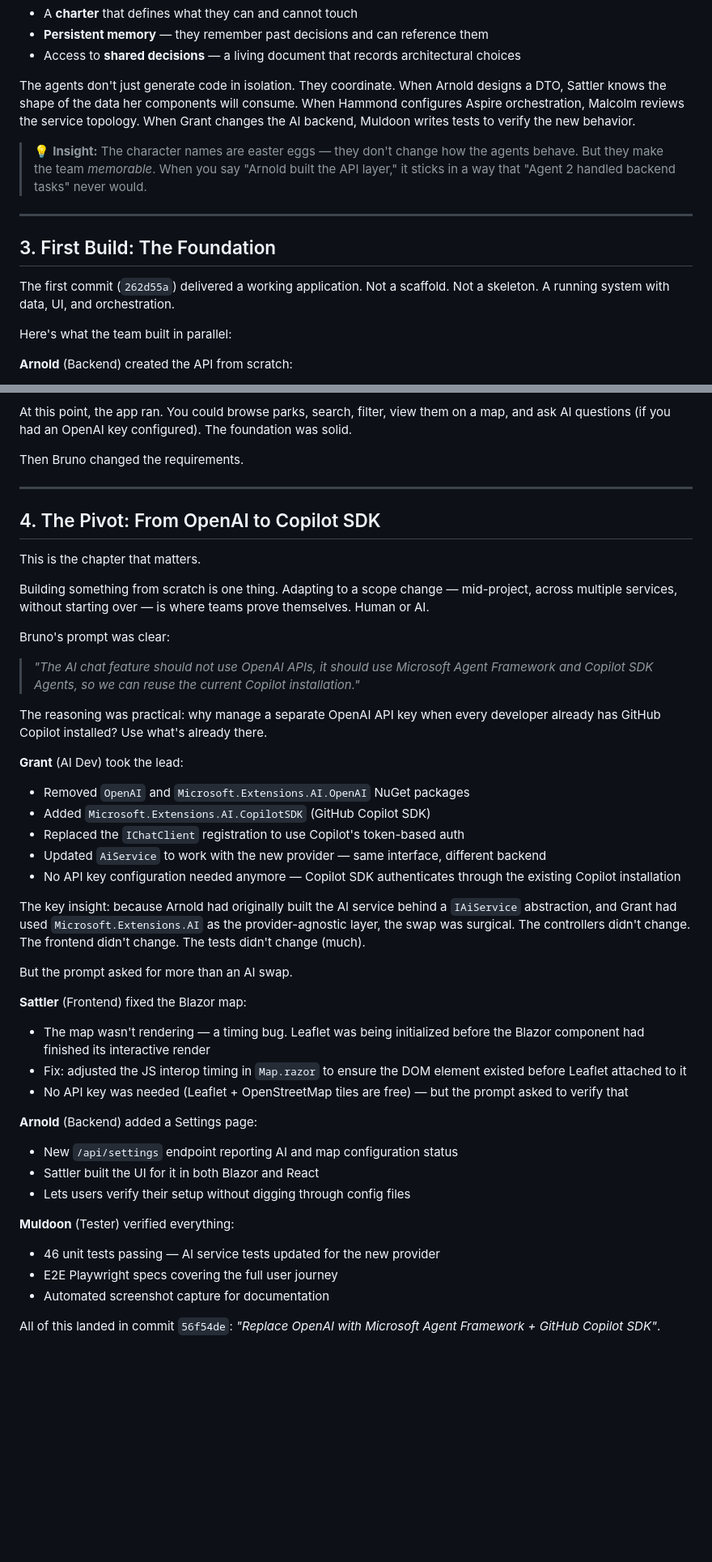
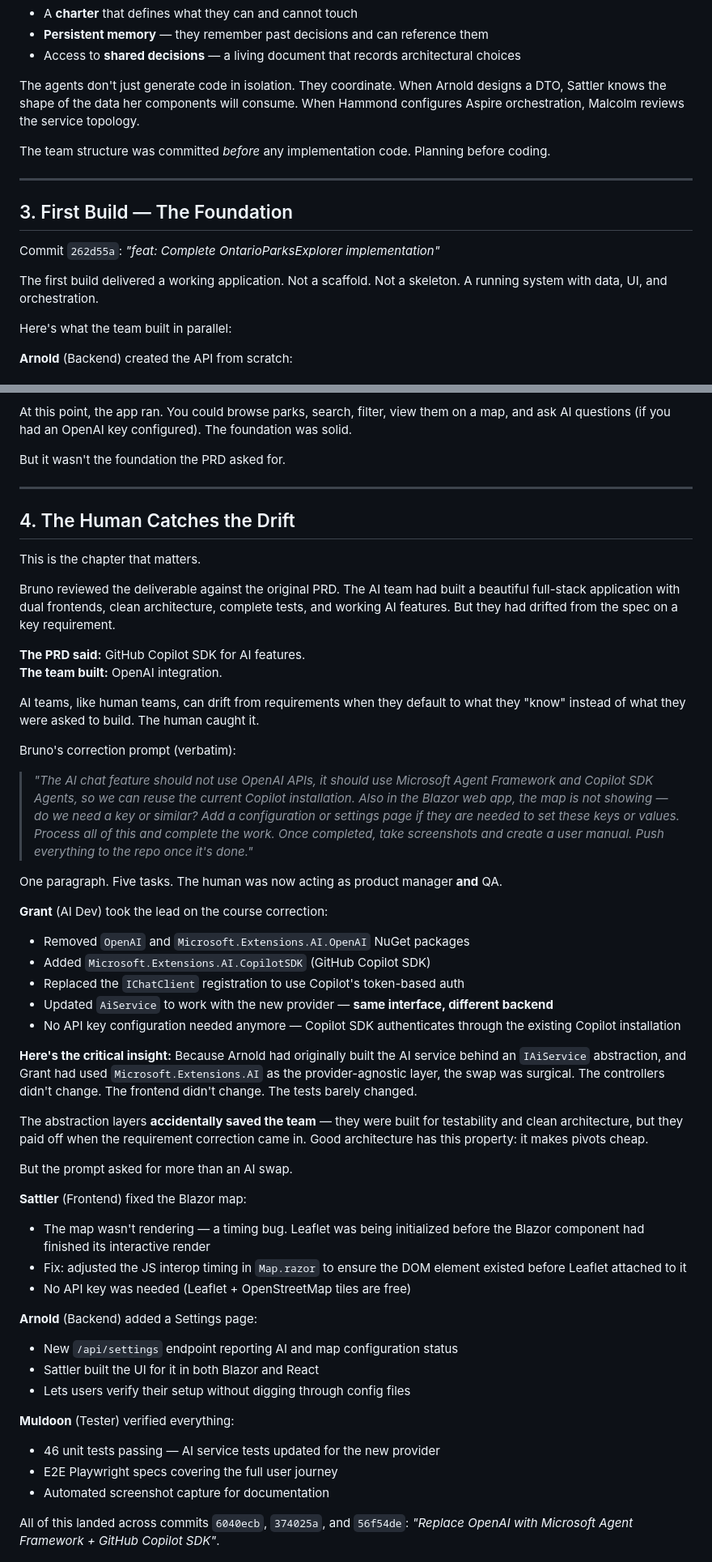
Before and after one commit to elbruno/CanadaParksTour, a Markdown page: docs/JOURNEY.md, 2 parts joined by grey strips. Shown at 81% size. Drawn GitHub-style; blank space fills up the shorter version.

```diff
--- a/docs/JOURNEY.md
+++ b/docs/JOURNEY.md
@@ -46,15 +82,17 @@ Each agent has:
 - **Persistent memory** — they remember past decisions and can reference them
 - Access to **shared decisions** — a living document that records architectural choices
 
-The agents don't just generate code in isolation. They coordinate. When Arnold designs a DTO, Sattler knows the shape of the data her components will consume. When Hammond configures Aspire orchestration, Malcolm reviews the service topology. When Grant changes the AI backend, Muldoon writes tests to verify the new behavior.
+The agents don't just generate code in isolation. They coordinate. When Arnold designs a DTO, Sattler knows the shape of the data her components will consume. When Hammond configures Aspire orchestration, Malcolm reviews the service topology.
 
-> 💡 **Insight:** The character names are easter eggs — they don't change how the agents behave. But they make the team *memorable*. When you say "Arnold built the API layer," it sticks in a way that "Agent 2 handled backend tasks" never would.
+The team structure was committed *before* any implementation code. Planning before coding.
 
 ---
 
-## 3. First Build: The Foundation
+## 3. First Build — The Foundation
 
-The first commit (`262d55a`) delivered a working application. Not a scaffold. Not a skeleton. A running system with data, UI, and orchestration.
+Commit `262d55a`: *"feat: Complete OntarioParksExplorer implementation"*
+
+The first build delivered a working application. Not a scaffold. Not a skeleton. A running system with data, UI, and orchestration.
 
 Here's what the team built in parallel:
 
@@ -114,37 +157,44 @@ The architecture:
 
 At this point, the app ran. You could browse parks, search, filter, view them on a map, and ask AI questions (if you had an OpenAI key configured). The foundation was solid.
 
-Then Bruno changed the requirements.
+But it wasn't the foundation the PRD asked for.
 
 ---
 
-## 4. The Pivot: From OpenAI to Copilot SDK
+## 4. The Human Catches the Drift
 
 This is the chapter that matters.
 
-Building something from scratch is one thing. Adapting to a scope change — mid-project, across multiple services, without starting over — is where teams prove themselves. Human or AI.
+Bruno reviewed the deliverable against the original PRD. The AI team had built a beautiful full-stack application with dual frontends, clean architecture, complete tests, and working AI features. But they had drifted from the spec on a key requirement.
 
-Bruno's prompt was clear:
+**The PRD said:** GitHub Copilot SDK for AI features.
+**The team built:** OpenAI integration.
 
-> *"The AI chat feature should not use OpenAI APIs, it should use Microsoft Agent Framework and Copilot SDK Agents, so we can reuse the current Copilot installation."*
+AI teams, like human teams, can drift from requirements when they default to what they "know" instead of what they were asked to build. The human caught it.
 
-The reasoning was practical: why manage a separate OpenAI API key when every developer already has GitHub Copilot installed? Use what's already there.
+Bruno's correction prompt (verbatim):
 
-**Grant** (AI Dev) took the lead:
+> *"The AI chat feature should not use OpenAI APIs, it should use Microsoft Agent Framework and Copilot SDK Agents, so we can reuse the current Copilot installation. Also in the Blazor web app, the map is not showing — do we need a key or similar? Add a configuration or settings page if they are needed to set these keys or values. Process all of this and complete the work. Once completed, take screenshots and create a user manual. Push everything to the repo once it's done."*
+
+One paragraph. Five tasks. The human was now acting as product manager **and** QA.
+
+**Grant** (AI Dev) took the lead on the course correction:
 - Removed `OpenAI` and `Microsoft.Extensions.AI.OpenAI` NuGet packages
 - Added `Microsoft.Extensions.AI.CopilotSDK` (GitHub Copilot SDK)
 - Replaced the `IChatClient` registration to use Copilot's token-based auth
-- Updated `AiService` to work with the new provider — same interface, different backend
+- Updated `AiService` to work with the new provider — **same interface, different backend**
 - No API key configuration needed anymore — Copilot SDK authenticates through the existing Copilot installation
 
-The key insight: because Arnold had originally built the AI service behind a `IAiService` abstraction, and Grant had used `Microsoft.Extensions.AI` as the provider-agnostic layer, the swap was surgical. The controllers didn't change. The frontend didn't change. The tests didn't change (much).
+**Here's the critical insight:** Because Arnold had originally built the AI service behind an `IAiService` abstraction, and Grant had used `Microsoft.Extensions.AI` as the provider-agnostic layer, the swap was surgical. The controllers didn't change. The frontend didn't change. The tests barely changed.
+
+The abstraction layers **accidentally saved the team** — they were built for testability and clean architecture, but they paid off when the requirement correction came in. Good architecture has this property: it makes pivots cheap.
 
 But the prompt asked for more than an AI swap.
 
 **Sattler** (Frontend) fixed the Blazor map:
 - The map wasn't rendering — a timing bug. Leaflet was being initialized before the Blazor component had finished its interactive render
 - Fix: adjusted the JS interop timing in `Map.razor` to ensure the DOM element existed before Leaflet attached to it
-- No API key was needed (Leaflet + OpenStreetMap tiles are free) — but the prompt asked to verify that
+- No API key was needed (Leaflet + OpenStreetMap tiles are free)
 
 **Arnold** (Backend) added a Settings page:
 - New `/api/settings` endpoint reporting AI and map configuration status
@@ -156,6 +206,6 @@ But the prompt asked for more than an AI swap.
 - E2E Playwright specs covering the full user journey
 - Automated screenshot capture for documentation
 
-All of this landed in commit `56f54de`: *"Replace OpenAI with Microsoft Agent Framework + GitHub Copilot SDK"*.
+All of this landed across commits `6040ecb`, `374025a`, and `56f54de`: *"Replace OpenAI with Microsoft Agent Framework + GitHub Copilot SDK"*.
 
 ![AI Chat with Copilot SDK](../screenshots/05-chat.png)
```
Also changed, not shown: other parts of docs/JOURNEY.md (+85 -53 lines), README.md (+12 -9 lines), 1 other file.
